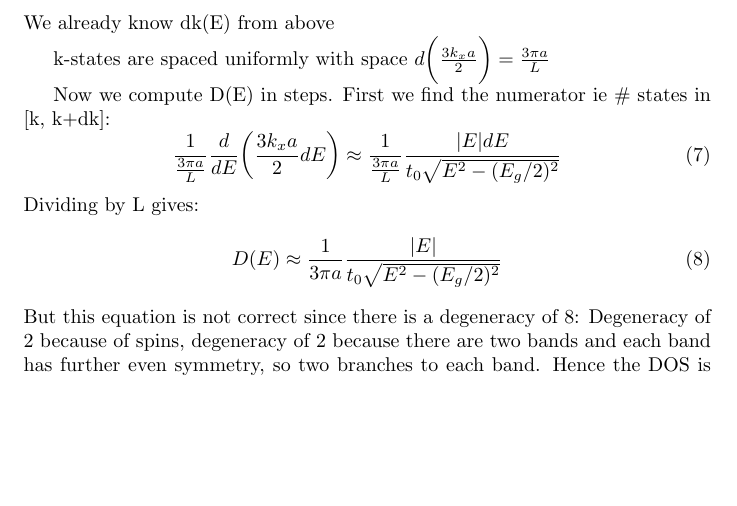
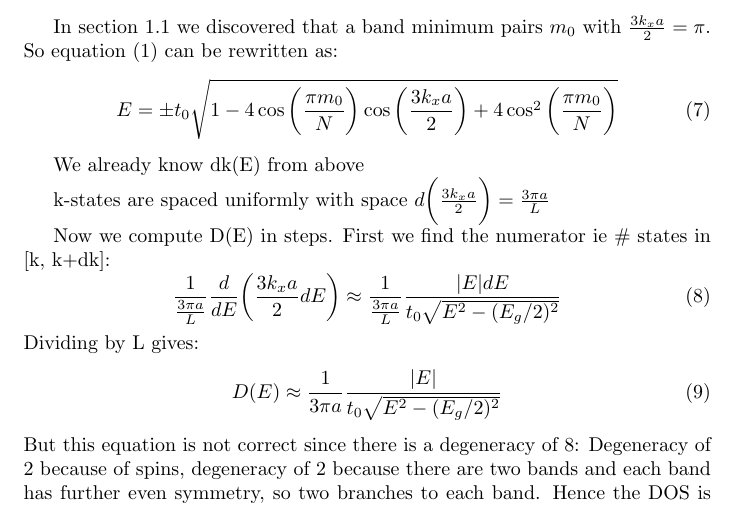
Before and after one commit to ShlokVaibhav/Panjwa, a LaTeX paper (CNT Paper/CNT.tex): part of page 3 of 4, cut at the place of the change, the shorter picture padded with empty space. Compiled offline with pdfLaTeX.

```diff
--- a/CNT Paper/CNT.tex
+++ b/CNT Paper/CNT.tex
@@ -77,11 +77,19 @@
 \end{equation}
 
 
+
 What do we mean by DoS? We mean Density of States at energy E per unit length, so that it is an intensive quantity.
 The DoS can be written for the case of 1D CNT as:
 \begin{equation}
     D(E) = \frac{1}{L}\frac{ \text{\# States in [k, k+dk]}}{dk(E)}
 \end{equation}
+
+In section 1.1 we discovered that a band minimum pairs $m_0$ with $\frac{3k_x a}{2} = \pi$.
+So equation (1) can be rewritten as:
+\begin{equation}
+    E = \pm t_0 \sqrt{1-4\cos\bigg{(}\frac{\pi m_0}{N}\bigg{)}\cos\bigg{(}\frac{3k_xa}{2}\bigg{)}+4\cos^2\bigg{(}\frac{\pi m_0}{N}\bigg{)} }
+\end{equation}
+
 We already know dk(E) from above
 
 k-states are spaced uniformly with space $d \bigg{(}\frac{3k_x a}{2}\bigg{)} = \frac{3\pi a}{L}$
```
Also changed, not shown: CNT Paper/CNT.pdf, CNT Paper/CNT.tex (4 more changed lines).
